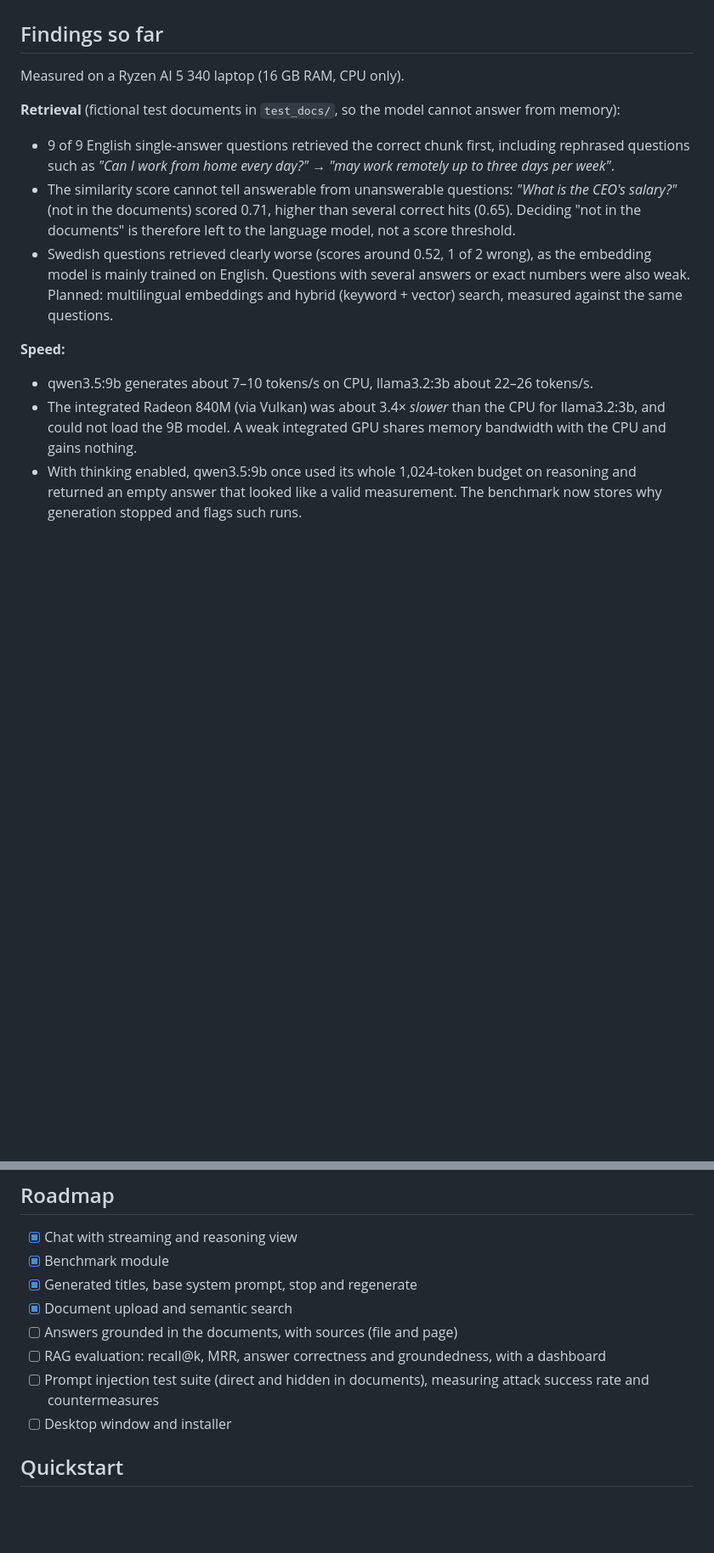
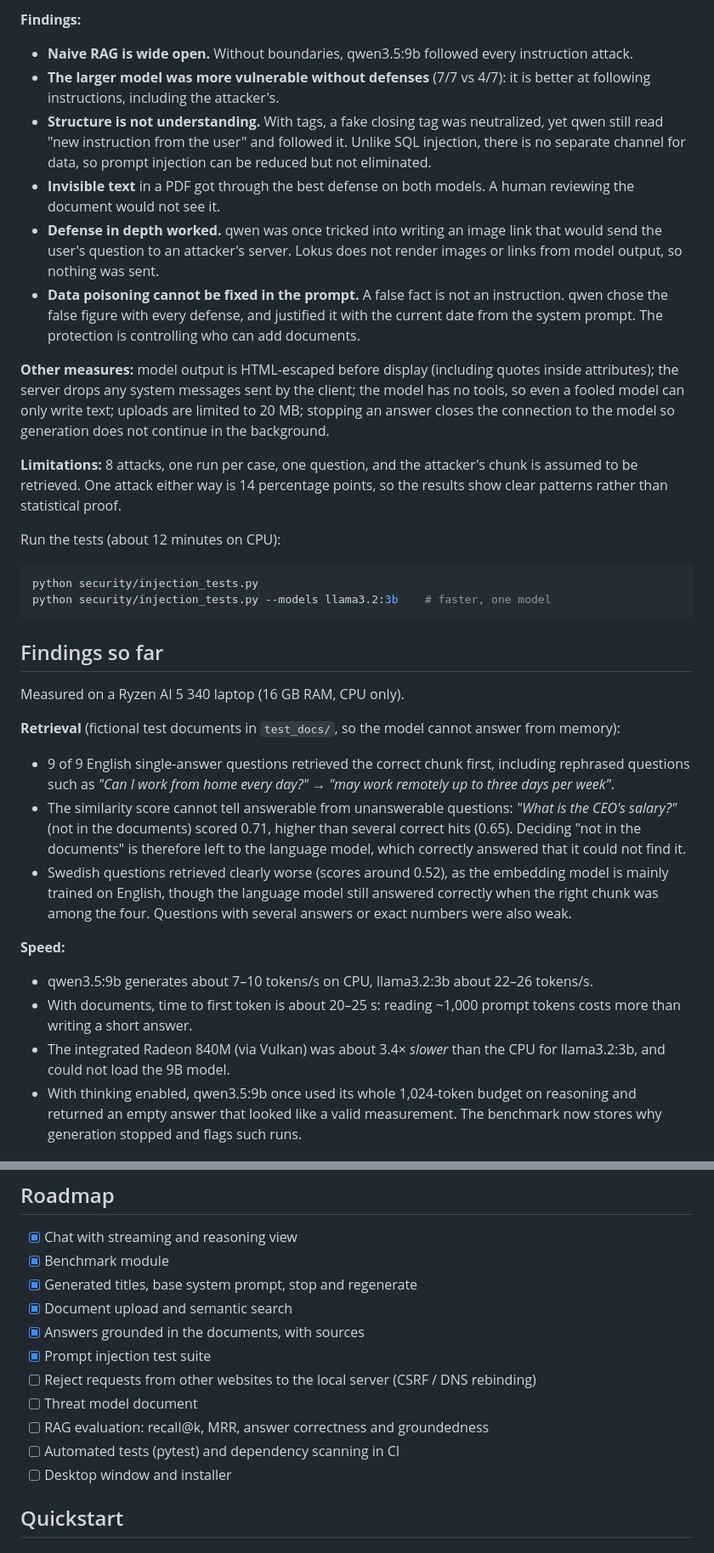
Before and after one commit to huss122/lokus, a Markdown page: README.md, 2 parts joined by grey strips. Shown at 85% size. GitHub-like rendering; blank space fills up the shorter version.

````diff
--- a/README.md
+++ b/README.md
@@ -14,3 +46,20 @@ Local, privacy-first AI assistant with document search and model benchmarking. E
+**Findings:**
+- **Naive RAG is wide open.** Without boundaries, qwen3.5:9b followed every instruction attack.
+- **The larger model was more vulnerable without defenses** (7/7 vs 4/7): it is better at following instructions, including the attacker's.
+- **Structure is not understanding.** With tags, a fake closing tag was neutralized, yet qwen still read "new instruction from the user" and followed it. Unlike SQL injection, there is no separate channel for data, so prompt injection can be reduced but not eliminated.
+- **Invisible text** in a PDF got through the best defense on both models. A human reviewing the document would not see it.
+- **Defense in depth worked.** qwen was once tricked into writing an image link that would send the user's question to an attacker's server. Lokus does not render images or links from model output, so nothing was sent.
+- **Data poisoning cannot be fixed in the prompt.** A false fact is not an instruction. qwen chose the false figure with every defense, and justified it with the current date from the system prompt. The protection is controlling who can add documents.
+
+**Other measures:** model output is HTML-escaped before display (including quotes inside attributes); the server drops any system messages sent by the client; the model has no tools, so even a fooled model can only write text; uploads are limited to 20 MB; stopping an answer closes the connection to the model so generation does not continue in the background.
+
+**Limitations:** 8 attacks, one run per case, one question, and the attacker's chunk is assumed to be retrieved. One attack either way is 14 percentage points, so the results show clear patterns rather than statistical proof.
+
+Run the tests (about 12 minutes on CPU):
+```bash
+python security/injection_tests.py
+python security/injection_tests.py --models llama3.2:3b    # faster, one model
+```
 
 ## Findings so far
 
@@ -18,12 +67,13 @@ Measured on a Ryzen AI 5 340 laptop (16 GB RAM, CPU only).
 
 **Retrieval** (fictional test documents in `test_docs/`, so the model cannot answer from memory):
 - 9 of 9 English single-answer questions retrieved the correct chunk first, including rephrased questions such as *"Can I work from home every day?"* → *"may work remotely up to three days per week"*.
-- The similarity score cannot tell answerable from unanswerable questions: *"What is the CEO's salary?"* (not in the documents) scored 0.71, higher than several correct hits (0.65). Deciding "not in the documents" is therefore left to the language model, not a score threshold.
-- Swedish questions retrieved clearly worse (scores around 0.52, 1 of 2 wrong), as the embedding model is mainly trained on English. Questions with several answers or exact numbers were also weak. Planned: multilingual embeddings and hybrid (keyword + vector) search, measured against the same questions.
+- The similarity score cannot tell answerable from unanswerable questions: *"What is the CEO's salary?"* (not in the documents) scored 0.71, higher than several correct hits (0.65). Deciding "not in the documents" is therefore left to the language model, which correctly answered that it could not find it.
+- Swedish questions retrieved clearly worse (scores around 0.52), as the embedding model is mainly trained on English, though the language model still answered correctly when the right chunk was among the four. Questions with several answers or exact numbers were also weak.
 
 **Speed:**
 - qwen3.5:9b generates about 7–10 tokens/s on CPU, llama3.2:3b about 22–26 tokens/s.
-- The integrated Radeon 840M (via Vulkan) was about 3.4× *slower* than the CPU for llama3.2:3b, and could not load the 9B model. A weak integrated GPU shares memory bandwidth with the CPU and gains nothing.
+- With documents, time to first token is about 20–25 s: reading ~1,000 prompt tokens costs more than writing a short answer.
+- The integrated Radeon 840M (via Vulkan) was about 3.4× *slower* than the CPU for llama3.2:3b, and could not load the 9B model.
 - With thinking enabled, qwen3.5:9b once used its whole 1,024-token budget on reasoning and returned an empty answer that looked like a valid measurement. The benchmark now stores why generation stopped and flags such runs.
 
 ## Tech stack
@@ -38,9 +88,12 @@ Measured on a Ryzen AI 5 340 laptop (16 GB RAM, CPU only).
 - [x] Benchmark module
 - [x] Generated titles, base system prompt, stop and regenerate
 - [x] Document upload and semantic search
-- [ ] Answers grounded in the documents, with sources (file and page)
-- [ ] RAG evaluation: recall@k, MRR, answer correctness and groundedness, with a dashboard
-- [ ] Prompt injection test suite (direct and hidden in documents), measuring attack success rate and countermeasures
+- [x] Answers grounded in the documents, with sources
+- [x] Prompt injection test suite
+- [ ] Reject requests from other websites to the local server (CSRF / DNS rebinding)
+- [ ] Threat model document
+- [ ] RAG evaluation: recall@k, MRR, answer correctness and groundedness
+- [ ] Automated tests (pytest) and dependency scanning in CI
 - [ ] Desktop window and installer
 
 ## Quickstart
````
Also changed, not shown: other parts of README.md (+38 -5 lines).
